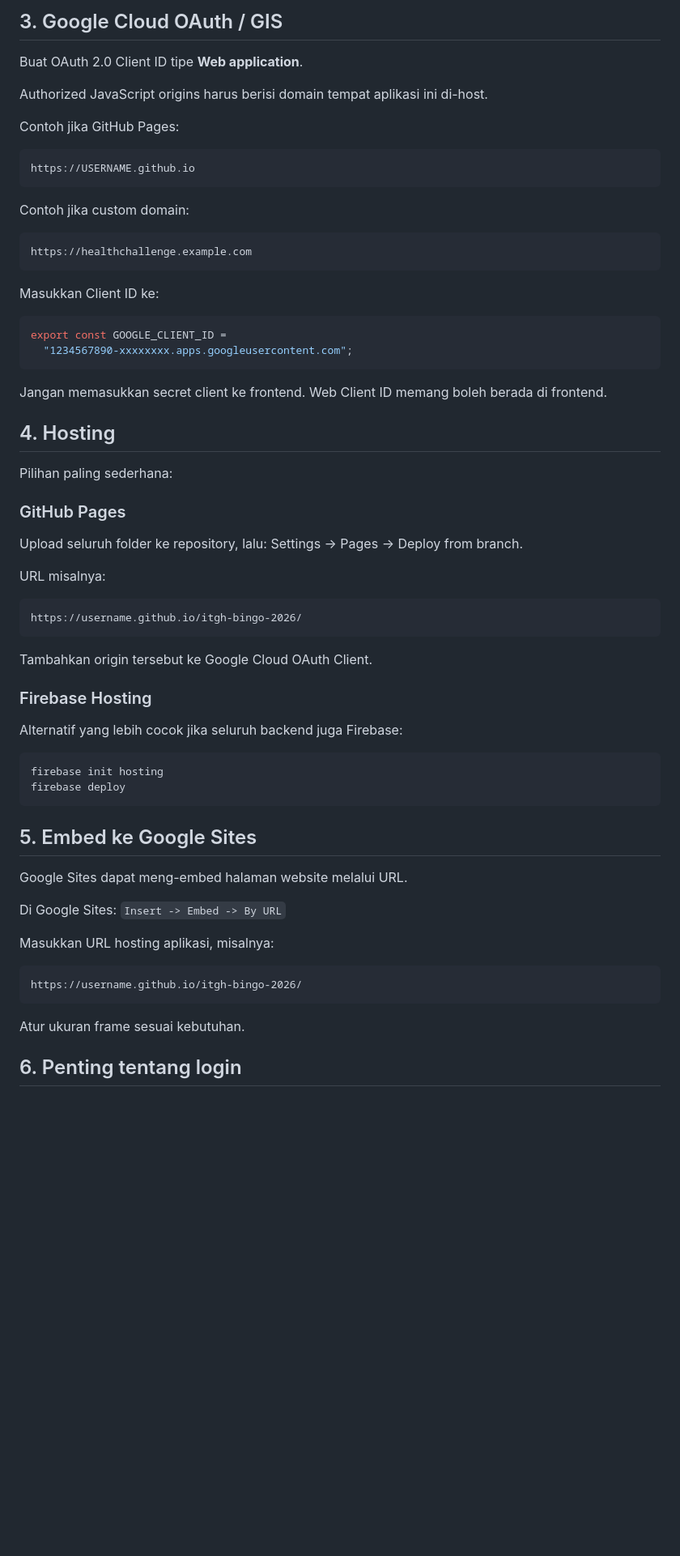
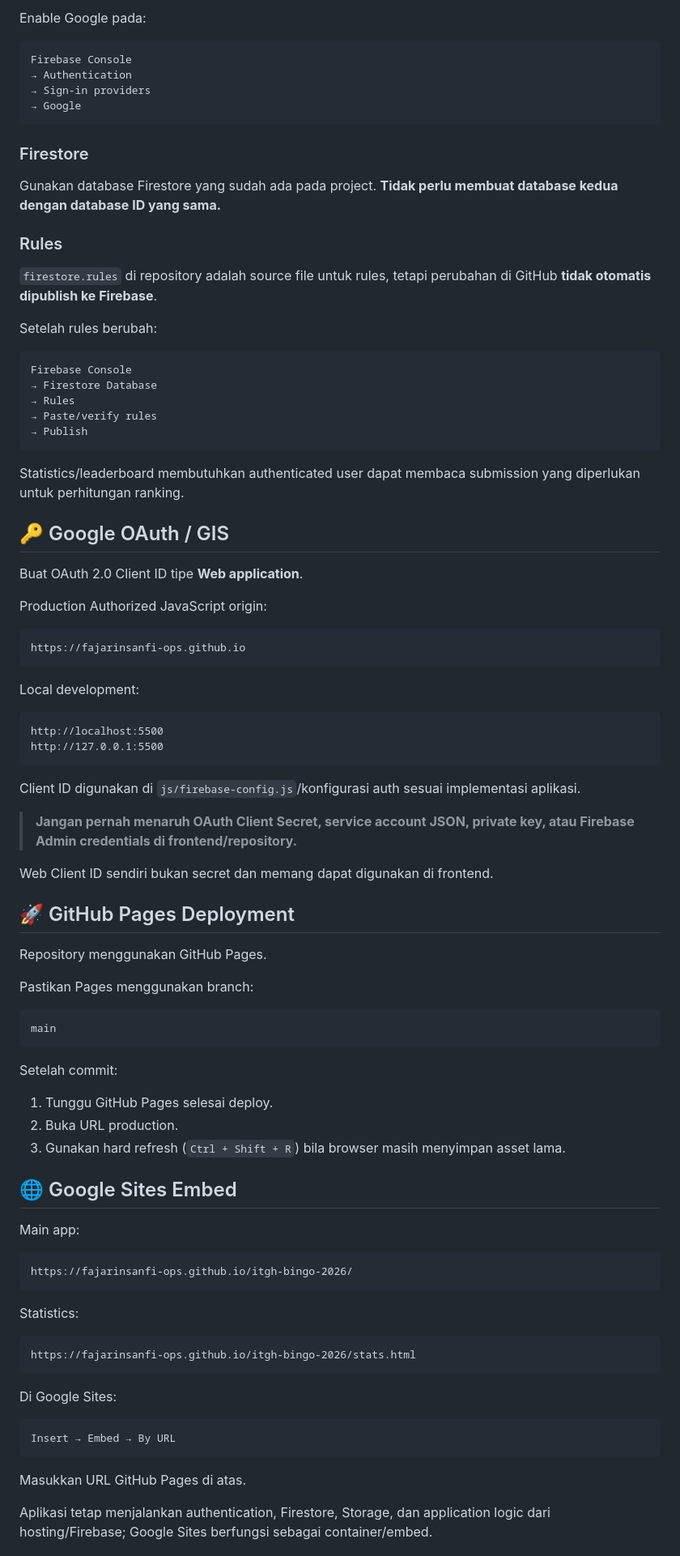
Before and after one commit to fajarinsanfi-ops/itgh-bingo-2026, a Markdown page: README.md, the part around one of its changes. Shown at 81% size. Rendered like a GitHub page; blank space fills up the shorter version.

Commit message:
Update README for current ITGH Bingo architecture

````diff
--- a/README.md
+++ b/README.md
@@ -50,65 +153,93 @@ itgh-bingo-2026/
 
-## 3. Google Cloud OAuth / GIS
+Enable Google pada:
+
+```text
+Firebase Console
+→ Authentication
+→ Sign-in providers
+→ Google
+```
+
+### Firestore
+
+Gunakan database Firestore yang sudah ada pada project. **Tidak perlu membuat database kedua dengan database ID yang sama.**
+
+### Rules
+
+`firestore.rules` di repository adalah source file untuk rules, tetapi perubahan di GitHub **tidak otomatis dipublish ke Firebase**.
+
+Setelah rules berubah:
+
+```text
+Firebase Console
+→ Firestore Database
+→ Rules
+→ Paste/verify rules
+→ Publish
+```
+
+Statistics/leaderboard membutuhkan authenticated user dapat membaca submission yang diperlukan untuk perhitungan ranking.
+
+## 🔑 Google OAuth / GIS
 
 Buat OAuth 2.0 Client ID tipe **Web application**.
 
-Authorized JavaScript origins harus berisi domain tempat aplikasi ini di-host.
+Production Authorized JavaScript origin:
 
-Contoh jika GitHub Pages:
 ```text
-https://USERNAME.github.io
+https://fajarinsanfi-ops.github.io
 ```
 
-Contoh jika custom domain:
+Local development:
+
 ```text
-https://healthchallenge.example.com
+http://localhost:5500
+http://127.0.0.1:5500
 ```
 
-Masukkan Client ID ke:
-```js
-export const GOOGLE_CLIENT_ID =
-  "1234567890-xxxxxxxx.apps.googleusercontent.com";
+Client ID digunakan di `js/firebase-config.js`/konfigurasi auth sesuai implementasi aplikasi.
+
+> **Jangan pernah menaruh OAuth Client Secret, service account JSON, private key, atau Firebase Admin credentials di frontend/repository.**
+
+Web Client ID sendiri bukan secret dan memang dapat digunakan di frontend.
+
+## 🚀 GitHub Pages Deployment
+
+Repository menggunakan GitHub Pages.
+
+Pastikan Pages menggunakan branch:
+
+```text
+main
 ```
 
-Jangan memasukkan secret client ke frontend. Web Client ID memang boleh berada di frontend.
+Setelah commit:
 
-## 4. Hosting
+1. Tunggu GitHub Pages selesai deploy.
+2. Buka URL production.
+3. Gunakan hard refresh (`Ctrl + Shift + R`) bila browser masih menyimpan asset lama.
 
-Pilihan paling sederhana:
+## 🌐 Google Sites Embed
 
-### GitHub Pages
+Main app:
 
-Upload seluruh folder ke repository, lalu:
-Settings -> Pages -> Deploy from branch.
-
-URL misalnya:
 ```text
-https://username.github.io/itgh-bingo-2026/
+https://fajarinsanfi-ops.github.io/itgh-bingo-2026/
 ```
 
-Tambahkan origin tersebut ke Google Cloud OAuth Client.
+Statistics:
 
-### Firebase Hosting
-
-Alternatif yang lebih cocok jika seluruh backend juga Firebase:
-```bash
-firebase init hosting
-firebase deploy
+```text
+https://fajarinsanfi-ops.github.io/itgh-bingo-2026/stats.html
 ```
 
-## 5. Embed ke Google Sites
+Di Google Sites:
 
-Google Sites dapat meng-embed halaman website melalui URL.
-
-Di Google Sites:
-`Insert -> Embed -> By URL`
-
-Masukkan URL hosting aplikasi, misalnya:
 ```text
-https://username.github.io/itgh-bingo-2026/
+Insert → Embed → By URL
 ```
 
-Atur ukuran frame sesuai kebutuhan.
+Masukkan URL GitHub Pages di atas.
 
-## 6. Penting tentang login
+Aplikasi tetap menjalankan authentication, Firestore, Storage, dan application logic dari hosting/Firebase; Google Sites berfungsi sebagai container/embed.
 
````
Also changed, not shown: other parts of README.md (+225 -75 lines).
